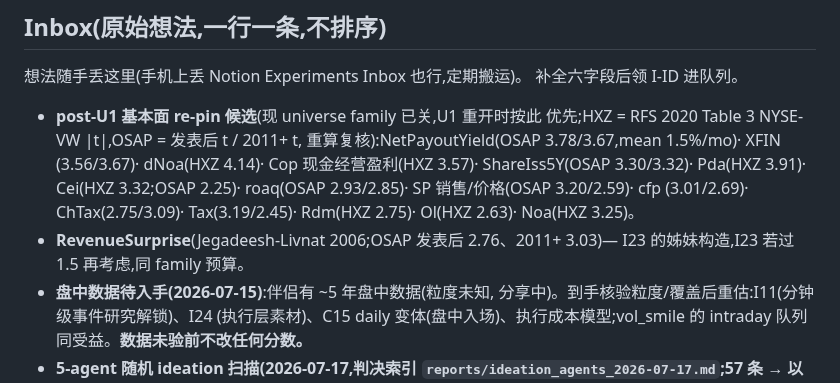
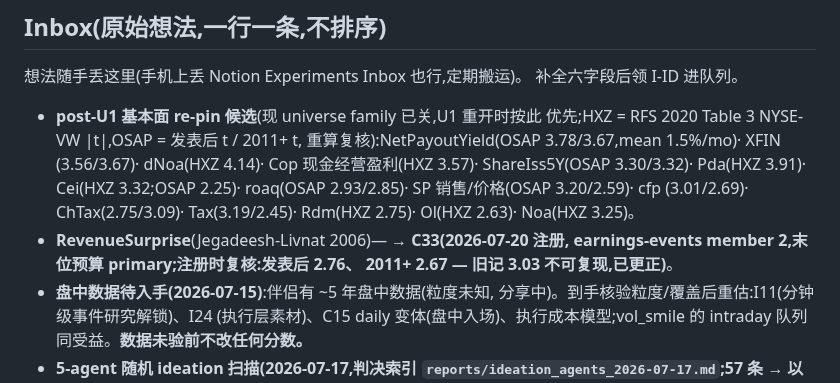
Before and after one commit to lexilei/alpha-graph, a Markdown page: IDEAS.md, the part around the change. Rendered like a GitHub page.

```diff
--- a/IDEAS.md
+++ b/IDEAS.md
@@ -124,8 +124,9 @@ FACTORS.md 管"测一个想法",这里管"选择测什么"。想法先登记、
   2.25)· roaq(OSAP 2.93/2.85)· SP 销售/价格(OSAP 3.20/2.59)· cfp
   (3.01/2.69)· ChTax(2.75/3.09)· Tax(3.19/2.45)· Rdm(HXZ 2.75)·
   Ol(HXZ 2.63)· Noa(HXZ 3.25)。
-- **RevenueSurprise**(Jegadeesh-Livnat 2006;OSAP 发表后 2.76、2011+
-  3.03)— I23 的姊妹构造,I23 若过 1.5 再考虑,同 family 预算。
+- **RevenueSurprise**(Jegadeesh-Livnat 2006)— **→ C33(2026-07-20 注册,
+  earnings-events member 2,末位预算 primary;注册时复核:发表后 2.76、
+  2011+ 2.67 — 旧记 3.03 不可复现,已更正)**。
 - **盘中数据待入手(2026-07-15)**:伴侣有 ~5 年盘中数据(粒度未知,
   分享中)。到手核验粒度/覆盖后重估:I11(分钟级事件研究解锁)、I24
   (执行层素材)、C15 daily 变体(盘中入场)、执行成本模型;vol_smile
```
Also changed, not shown: FACTORS.md (+3 -1 lines), reports/factor_preregistration.md (+1 -0 lines).
